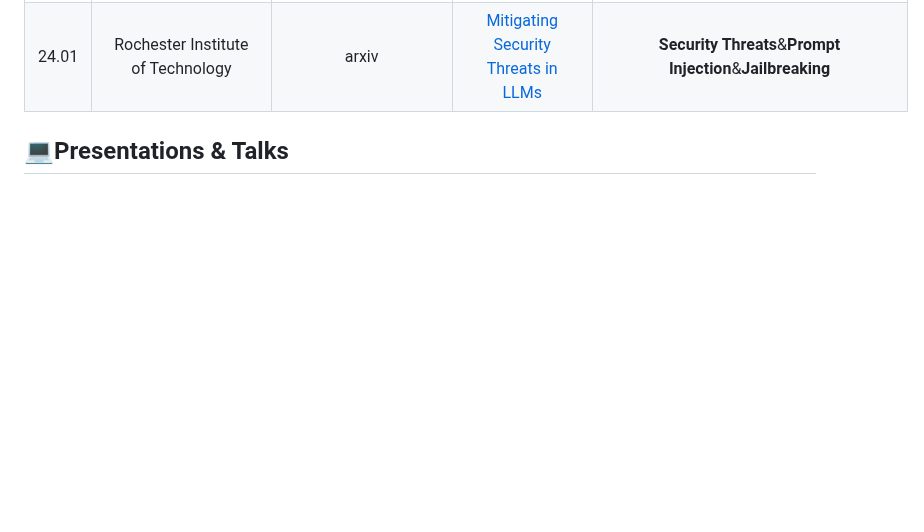
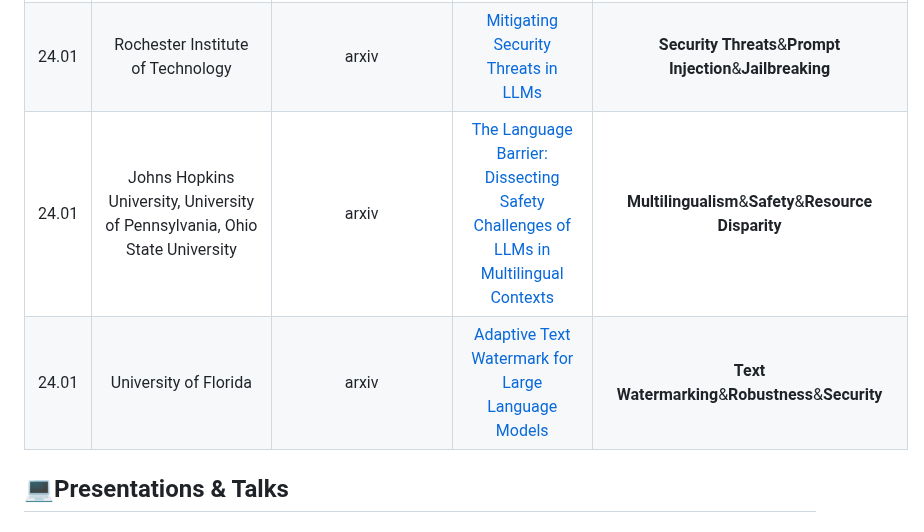
Before and after one commit to ydyjya/Awesome-LLM-Safety, a Markdown page: subtopic/Security.md, the part around the change. Drawn GitHub-style; blank space fills up the shorter version.

```diff
--- a/subtopic/Security.md
+++ b/subtopic/Security.md
@@ -54,6 +54,8 @@
 | 24.01 |                                                                                       Ant Group                                                                                        |              arxiv               |                                             [A FAST PERFORMANT SECURE DISTRIBUTED TRAINING FRAMEWORK FOR LLM](https://arxiv.org/abs/2401.09796)                                             |                                **Distributed LLM**&**Security**                                 |
 | 24.01 |                              Shanghai Artificial Intelligence Laboratory, Dalian University of Technology, University of Science and Technology of China                               |              arxiv               |                  [PsySafe: A Comprehensive Framework for Psychological-based Attack Defense and Evaluation of Multi-agent System Safety](https://arxiv.org/abs/2401.11880)                  |                     **Multi-agent Systems**&**Agent Psychology**&**Safety**                     |
 | 24.01 |                                                                           Rochester Institute of Technology                                                                            |              arxiv               |                                                           [Mitigating Security Threats in LLMs](https://arxiv.org/abs/2401.12273)                                                           |                   **Security Threats**&**Prompt Injection**&**Jailbreaking**                    |
+| 24.01 |                                                      Johns Hopkins University, University of Pennsylvania, Ohio State University                                                       |              arxiv               |                                   [The Language Barrier: Dissecting Safety Challenges of LLMs in Multilingual Contexts](https://arxiv.org/abs/2401.13136)                                   |                      **Multilingualism**&**Safety**&**Resource Disparity**                      |
+| 24.01 |                                                                                 University of Florida                                                                                  |              arxiv               |                                                    [Adaptive Text Watermark for Large Language Models](https://arxiv.org/abs/2401.13927)                                                    |                        **Text Watermarking**&**Robustness**&**Security**                        |
 
 
 ## 💻Presentations & Talks
```
Also changed, not shown: subtopic/Jailbreaks&Attack.md (+2 -0 lines), subtopic/Privacy.md (+1 -0 lines).
